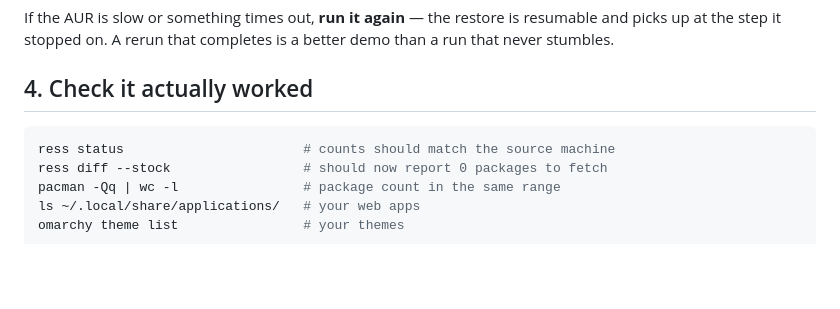
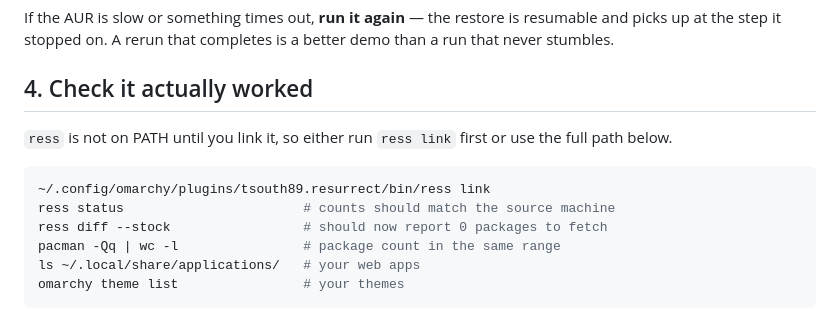
Before and after one commit to btsouth/omarchy-resurrect, a Markdown page: docs/DEMO.md, the part around the change. Drawn GitHub-style; blank space fills up the shorter version.

````diff
--- a/docs/DEMO.md
+++ b/docs/DEMO.md
@@ -78,7 +78,11 @@ better demo than a run that never stumbles.
 
 ## 4. Check it actually worked
 
+`ress` is not on PATH until you link it, so either run `ress link` first or use
+the full path below.
+
 ```bash
+~/.config/omarchy/plugins/tsouth89.resurrect/bin/ress link
 ress status                       # counts should match the source machine
 ress diff --stock                 # should now report 0 packages to fetch
 pacman -Qq | wc -l                # package count in the same range
````
Also changed, not shown: README.md (+8 -2 lines).
